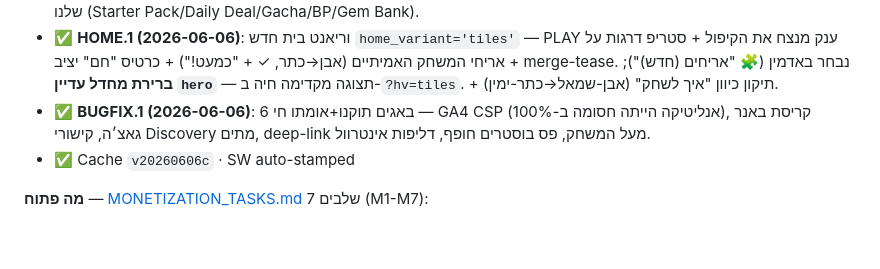
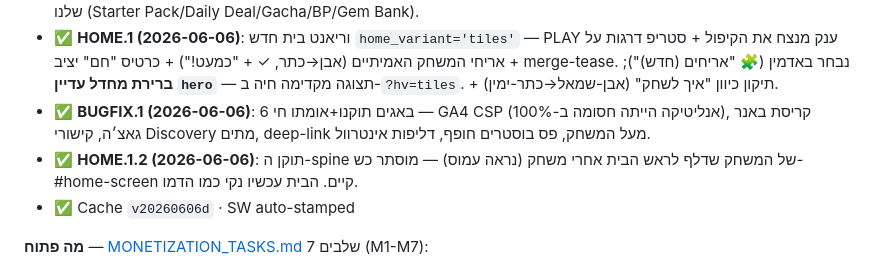
Before and after one commit to shlomixxx/bloom-game, a Markdown page: RESUME.md, the part around the change. Rendered like a GitHub page; blank space fills up the shorter version.

Commit message:
docs: RESUME cache → v20260606d + HOME.1.2 note
Co-Authored-By: Claude Opus 4.8 <noreply@anthropic.com>

```diff
--- a/RESUME.md
+++ b/RESUME.md
@@ -15,7 +15,8 @@
 - ✅ **M1 Self-Promo Engine חי** — מחליף AdSense שלא מאשרים את ה-subdomain. כל "watch ad" הופך לקידום של מוצר שלנו (Starter Pack/Daily Deal/Gacha/BP/Gem Bank).
 - ✅ **HOME.1 (2026-06-06)**: וריאנט בית חדש `home_variant='tiles'` — PLAY ענק מנצח את הקיפול + סטריפ דרגות על אריחי המשחק האמיתיים (אבן→כתר, ✓ + "כמעט!") + כרטיס "חם" יציב + merge-tease. נבחר באדמין (🧩 "אריחים (חדש)"); **ברירת מחדל עדיין `hero`** — תצוגה מקדימה חיה ב-`?hv=tiles`. + תיקון כיוון "איך לשחק" (אבן-שמאל→כתר-ימין).
 - ✅ **BUGFIX.1 (2026-06-06)**: 6 באגים תוקנו+אומתו חי — GA4 CSP (אנליטיקה הייתה חסומה ב-100%), קריסת באנר גאצ׳ה, קישורי Discovery מתים, deep-link מעל המשחק, פס בוסטרים חופף, דליפות אינטרוול.
-- ✅ Cache `v20260606c` · SW auto-stamped
+- ✅ **HOME.1.2 (2026-06-06)**: תוקן ה-spine של המשחק שדלף לראש הבית אחרי משחק (נראה עמוס) — מוסתר כש-#home-screen קיים. הבית עכשיו נקי כמו הדמו.
+- ✅ Cache `v20260606d` · SW auto-stamped
 
 **מה פתוח** — [MONETIZATION_TASKS.md](MONETIZATION_TASKS.md) 7 שלבים (M1-M7):
 - ✅ **M1 Self-Promo** (1.5 שעות — הושלם היום!) — admin CRUD + 6 פרסומות מסומנות
```
